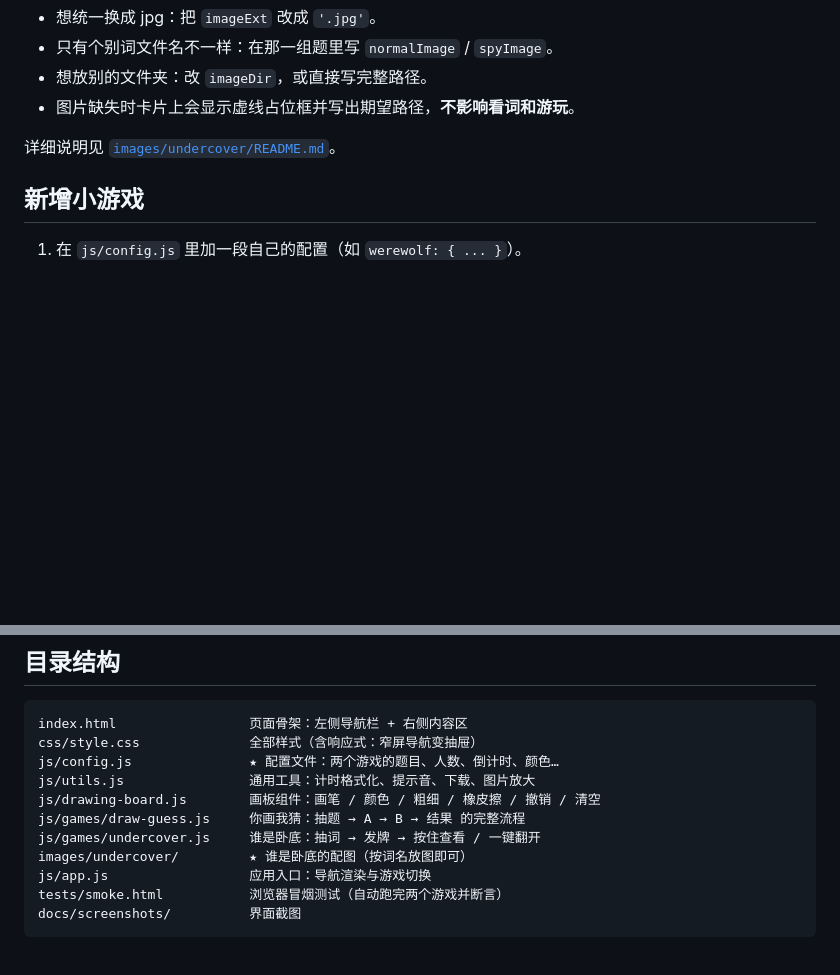
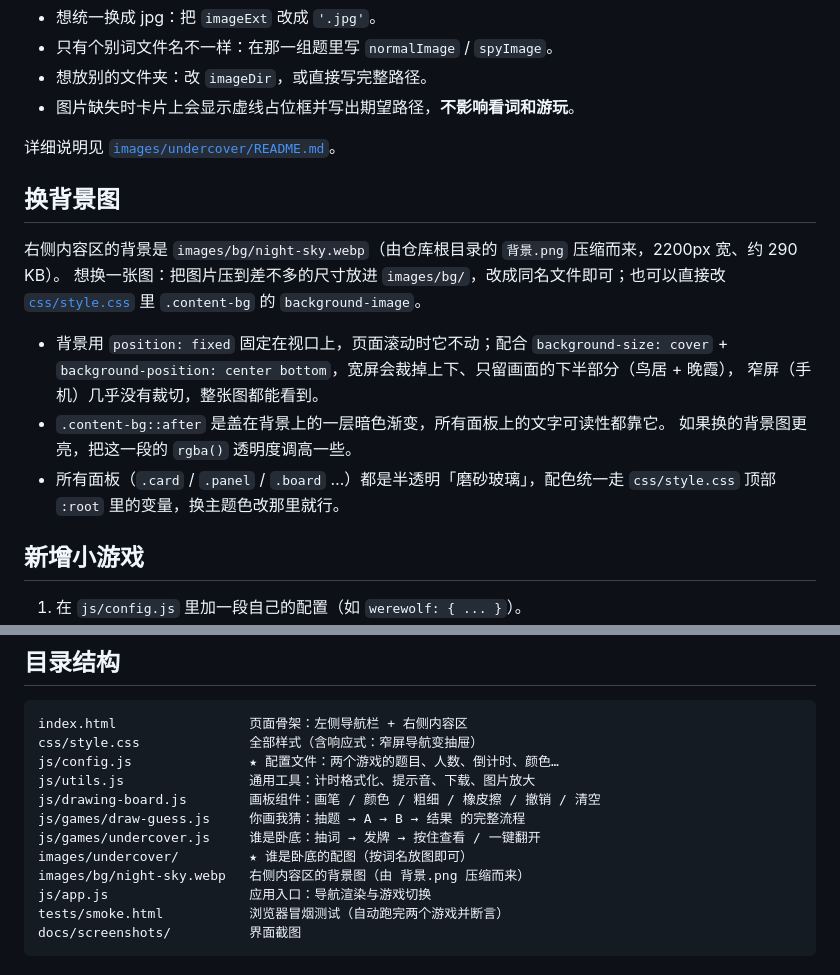
Before and after one commit to smalllqiang/touhou-party-website, a Markdown page: README.md, 2 parts joined by grey strips. Drawn GitHub-style; blank space fills up the shorter version.

```diff
--- a/README.md
+++ b/README.md
@@ -129,6 +129,20 @@ images/undercover/雪碧.png
 
 详细说明见 [`images/undercover/README.md`](images/undercover/README.md)。
 
+## 换背景图
+
+右侧内容区的背景是 `images/bg/night-sky.webp`（由仓库根目录的 `背景.png` 压缩而来，2200px 宽、约 290 KB）。
+想换一张图：把图片压到差不多的尺寸放进 `images/bg/`，改成同名文件即可；也可以直接改
+[`css/style.css`](css/style.css) 里 `.content-bg` 的 `background-image`。
+
+- 背景用 `position: fixed` 固定在视口上，页面滚动时它不动；配合 `background-size: cover` +
+  `background-position: center bottom`，宽屏会裁掉上下、只留画面的下半部分（鸟居 + 晚霞），
+  窄屏（手机）几乎没有裁切，整张图都能看到。
+- `.content-bg::after` 是盖在背景上的一层暗色渐变，所有面板上的文字可读性都靠它。
+  如果换的背景图更亮，把这一段的 `rgba()` 透明度调高一些。
+- 所有面板（`.card` / `.panel` / `.board` …）都是半透明「磨砂玻璃」，配色统一走
+  `css/style.css` 顶部 `:root` 里的变量，换主题色改那里就行。
+
 ## 新增小游戏
 
 1. 在 `js/config.js` 里加一段自己的配置（如 `werewolf: { ... }`）。
@@ -147,6 +161,7 @@ js/drawing-board.js        画板组件：画笔 / 颜色 / 粗细 / 橡皮擦 /
 js/games/draw-guess.js     你画我猜：抽题 → A → B → 结果 的完整流程
 js/games/undercover.js     谁是卧底：抽词 → 发牌 → 按住查看 / 一键翻开
 images/undercover/         ★ 谁是卧底的配图（按词名放图即可）
+images/bg/night-sky.webp   右侧内容区的背景图（由 背景.png 压缩而来）
 js/app.js                  应用入口：导航渲染与游戏切换
 tests/smoke.html           浏览器冒烟测试（自动跑完两个游戏并断言）
 docs/screenshots/          界面截图
```
Also changed, not shown: other parts of README.md (+1 -1 lines), images/bg/night-sky.jpg (added), 4 other files.
